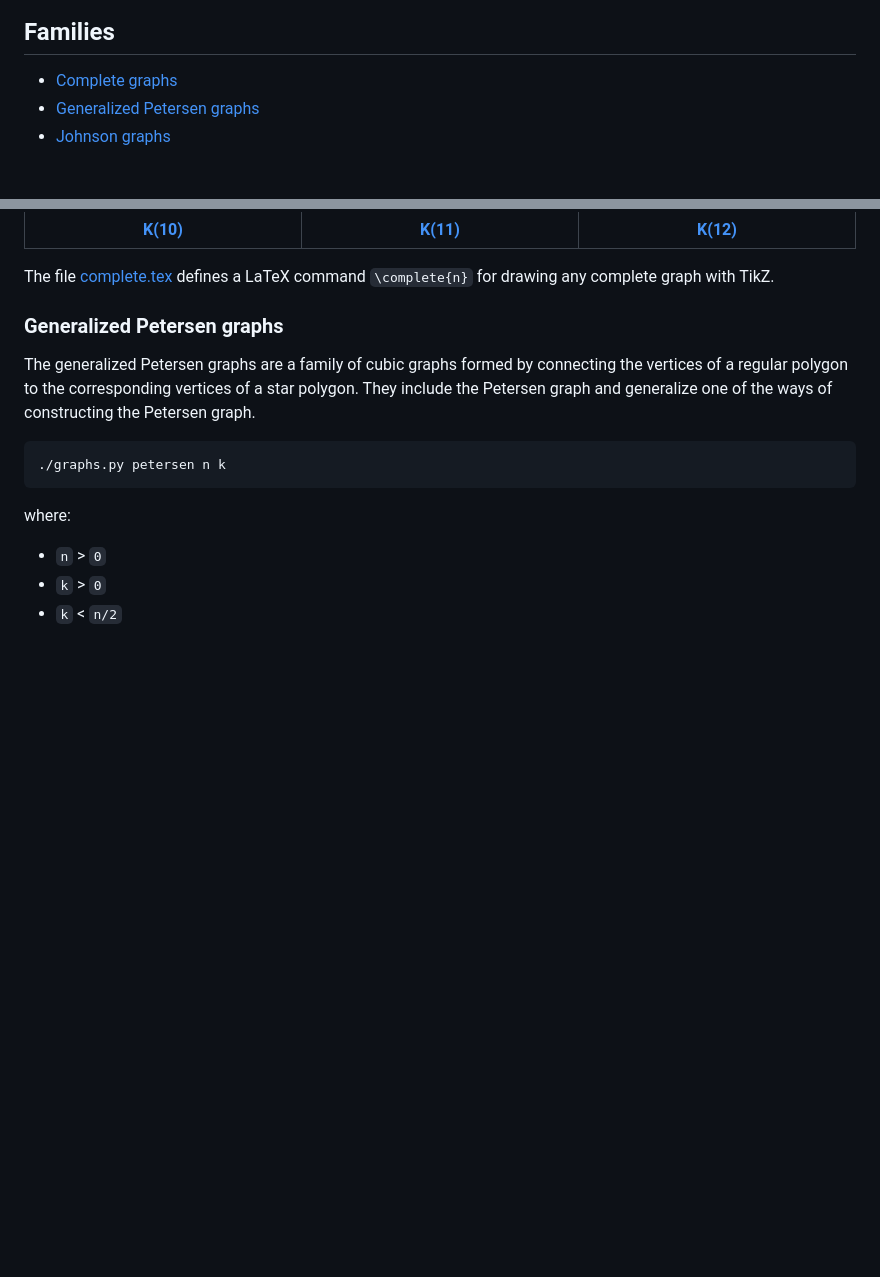
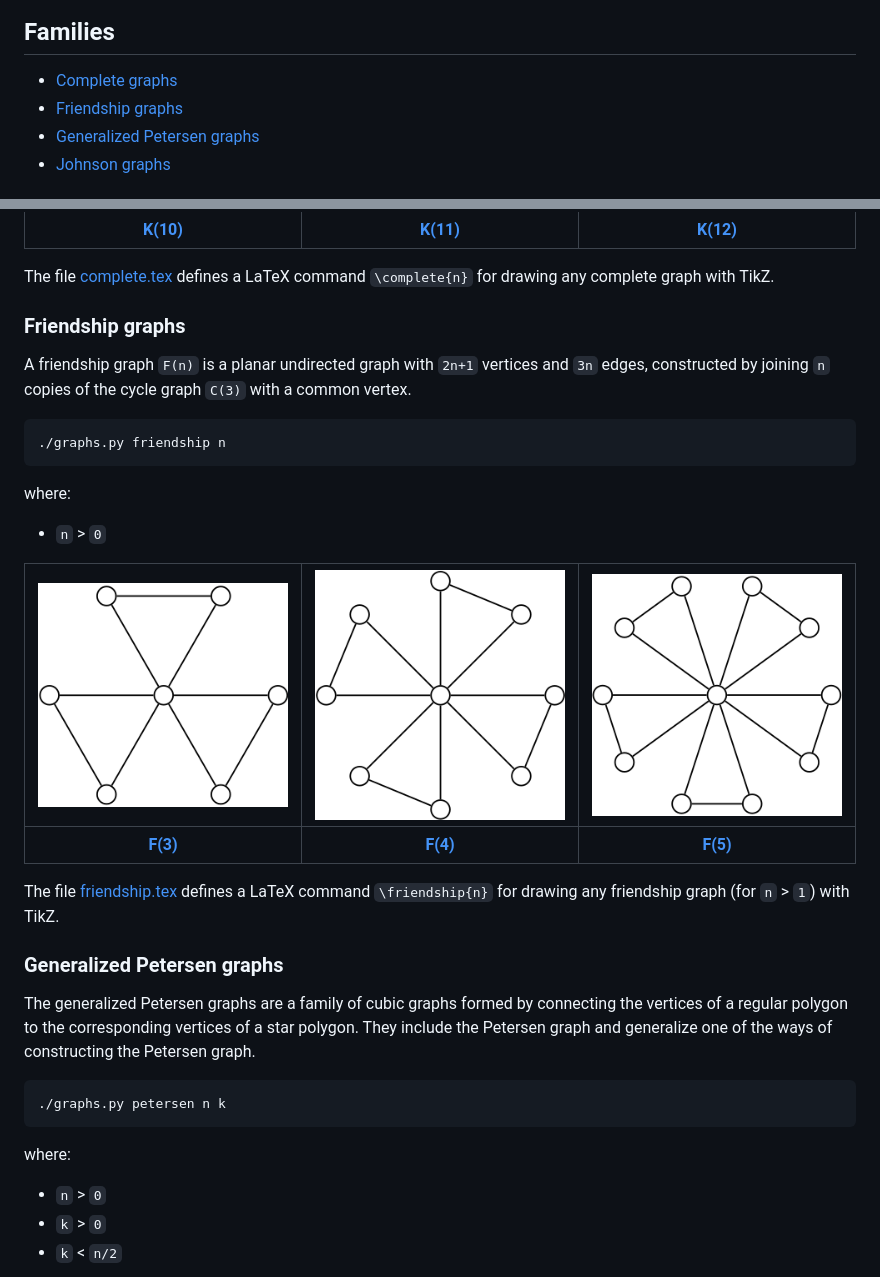
Before and after one commit to jariazavalverde/graphs, a Markdown page: README.md, 2 parts joined by grey strips. Rendered like a GitHub page; pictures changed too: images/friendship-3.png (added), images/friendship-4.png (added), images/friendship-5.png (added); blank space fills up the shorter version.

Commit message:
added friendship graphs

````diff
--- a/README.md
+++ b/README.md
@@ -11,6 +11,7 @@ This repository contains tools and resources for generating, drawing and exporti
 ## Families
 
 * [Complete graphs](#complete-graphs)
+* [Friendship graphs](#friendship-graphs)
 * [Generalized Petersen graphs](#generalized-petersen-graphs)
 * [Johnson graphs](#johnson-graphs)
 
@@ -29,6 +30,22 @@ where:
 [**K(10)**](https://github.com/jariazavalverde/graphs/blob/master/tex/complete.tex) | [**K(11)**](https://github.com/jariazavalverde/graphs/blob/master/tex/complete.tex) | [**K(12)**](https://github.com/jariazavalverde/graphs/blob/master/tex/complete.tex)
 
 The file [complete.tex](https://github.com/jariazavalverde/graphs/blob/master/tex/complete.tex) defines a LaTeX command `\complete{n}` for drawing any complete graph with TikZ.
+
+### Friendship graphs
+
+A friendship graph `F(n)` is a planar undirected graph with `2n+1` vertices and `3n` edges, constructed by joining `n` copies of the cycle graph `C(3)` with a common vertex.
+
+```python
+./graphs.py friendship n
+```
+where:
+* `n` > `0`
+
+![F(3)](https://raw.githubusercontent.com/jariazavalverde/graphs/master/images/friendship-3.png "F(3)") | ![F(4)](https://raw.githubusercontent.com/jariazavalverde/graphs/master/images/friendship-4.png "F(4)") | ![F(5)](https://raw.githubusercontent.com/jariazavalverde/graphs/master/images/friendship-5.png "F(5)")
+:---: | :---: | :---:
+[**F(3)**](https://github.com/jariazavalverde/graphs/blob/master/tex/friendship.tex) | [**F(4)**](https://github.com/jariazavalverde/graphs/blob/master/tex/friendship.tex) | [**F(5)**](https://github.com/jariazavalverde/graphs/blob/master/tex/friendship.tex)
+
+The file [friendship.tex](https://github.com/jariazavalverde/graphs/blob/master/tex/friendship.tex) defines a LaTeX command `\friendship{n}` for drawing any friendship graph (for `n` > `1`) with TikZ.
 
 ### Generalized Petersen graphs
 
````
Also changed, not shown: 4 other files.
